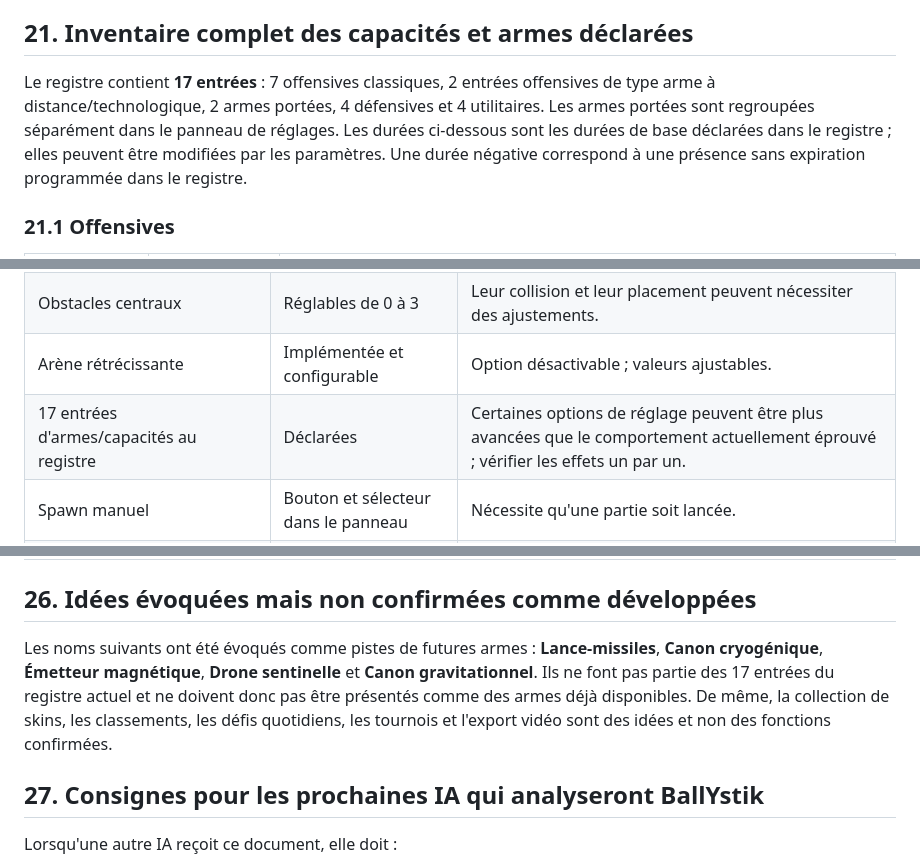
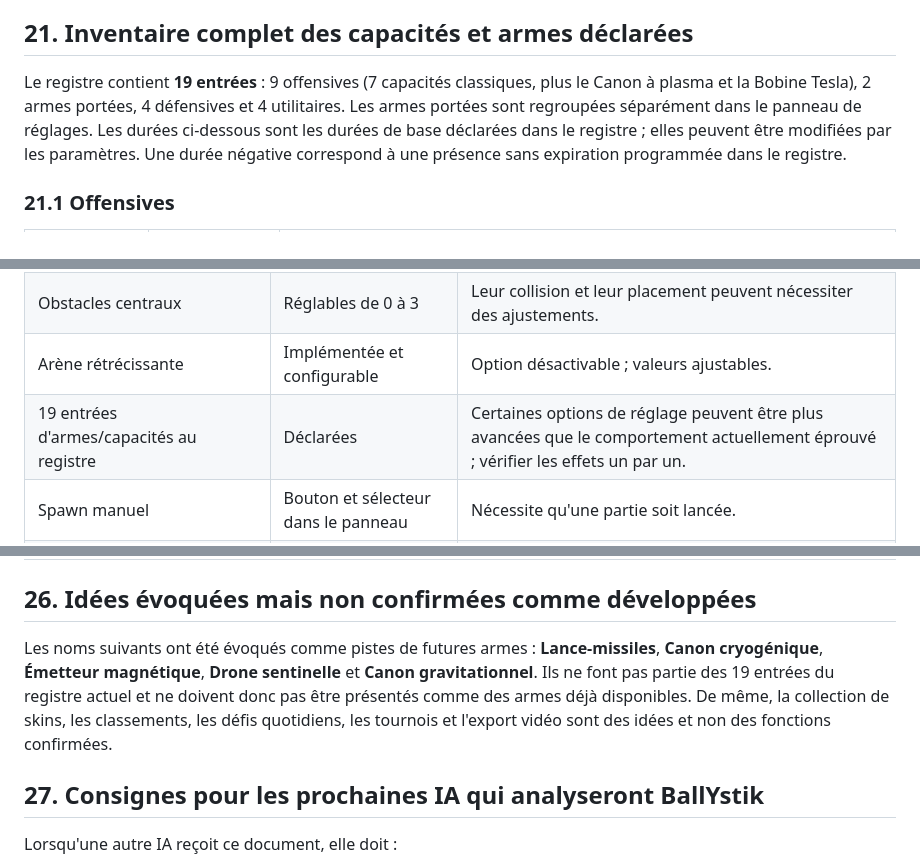
Before and after one commit to Riiddiimz/BallYstik, a Markdown page: docs/PRODUCT_BRIEF_AND_IDEA_BANK.md, 3 parts joined by grey strips. Rendered like a GitHub page.

Commit message:
docs: corriger le nombre total de capacités et armes

```diff
--- a/docs/PRODUCT_BRIEF_AND_IDEA_BANK.md
+++ b/docs/PRODUCT_BRIEF_AND_IDEA_BANK.md
@@ -310,7 +310,7 @@ Le style met en scène des zones de gravité qui attirent les boules et perturbe
 
 ## 21. Inventaire complet des capacités et armes déclarées
 
-Le registre contient **17 entrées** : 7 offensives classiques, 2 entrées offensives de type arme à distance/technologique, 2 armes portées, 4 défensives et 4 utilitaires. Les armes portées sont regroupées séparément dans le panneau de réglages. Les durées ci-dessous sont les durées de base déclarées dans le registre ; elles peuvent être modifiées par les paramètres. Une durée négative correspond à une présence sans expiration programmée dans le registre.
+Le registre contient **19 entrées** : 9 offensives (7 capacités classiques, plus le Canon à plasma et la Bobine Tesla), 2 armes portées, 4 défensives et 4 utilitaires. Les armes portées sont regroupées séparément dans le panneau de réglages. Les durées ci-dessous sont les durées de base déclarées dans le registre ; elles peuvent être modifiées par les paramètres. Une durée négative correspond à une présence sans expiration programmée dans le registre.
 
 ### 21.1 Offensives
 
@@ -419,7 +419,7 @@ La présence de ces éléments dans le code ne signifie pas que chaque son ou ef
 | Quatre styles d'arène | Présents dans l'interface et le code | L'équilibrage et la lisibilité de chaque événement sont à tester. |
 | Obstacles centraux | Réglables de 0 à 3 | Leur collision et leur placement peuvent nécessiter des ajustements. |
 | Arène rétrécissante | Implémentée et configurable | Option désactivable ; valeurs ajustables. |
-| 17 entrées d'armes/capacités au registre | Déclarées | Certaines options de réglage peuvent être plus avancées que le comportement actuellement éprouvé ; vérifier les effets un par un. |
+| 19 entrées d'armes/capacités au registre | Déclarées | Certaines options de réglage peuvent être plus avancées que le comportement actuellement éprouvé ; vérifier les effets un par un. |
 | Spawn manuel | Bouton et sélecteur dans le panneau | Nécessite qu'une partie soit lancée. |
 | Presets et sauvegarde locale | Interface et logique présentes | Les paramètres sont stockés dans le navigateur, pas dans un compte cloud. |
 | Seed reproductible | Interface et logique présentes | À utiliser pour comparer des essais à paramètres identiques. |
@@ -428,7 +428,7 @@ La présence de ces éléments dans le code ne signifie pas que chaque son ou ef
 
 ## 26. Idées évoquées mais non confirmées comme développées
 
-Les noms suivants ont été évoqués comme pistes de futures armes : **Lance-missiles**, **Canon cryogénique**, **Émetteur magnétique**, **Drone sentinelle** et **Canon gravitationnel**. Ils ne font pas partie des 17 entrées du registre actuel et ne doivent donc pas être présentés comme des armes déjà disponibles. De même, la collection de skins, les classements, les défis quotidiens, les tournois et l'export vidéo sont des idées et non des fonctions confirmées.
+Les noms suivants ont été évoqués comme pistes de futures armes : **Lance-missiles**, **Canon cryogénique**, **Émetteur magnétique**, **Drone sentinelle** et **Canon gravitationnel**. Ils ne font pas partie des 19 entrées du registre actuel et ne doivent donc pas être présentés comme des armes déjà disponibles. De même, la collection de skins, les classements, les défis quotidiens, les tournois et l'export vidéo sont des idées et non des fonctions confirmées.
 
 ## 27. Consignes pour les prochaines IA qui analyseront BallYstik
 
```
